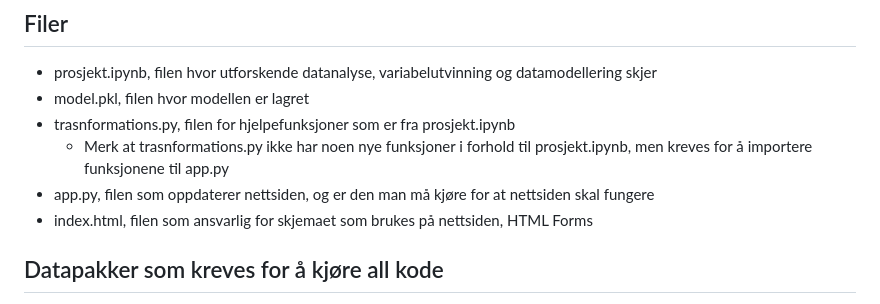
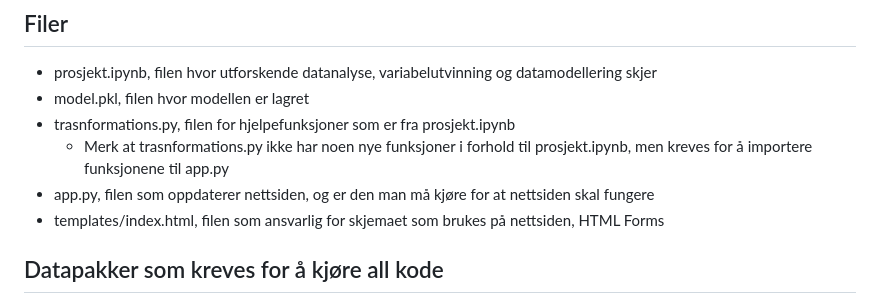
Before and after one commit to sheldondyrdal/Predicting-Hospital-Stay-Duration, a Markdown page: README.md, the part around the change. Rendered like a GitHub page.

```diff
--- a/README.md
+++ b/README.md
@@ -7,7 +7,7 @@ This project was part of the course "Introduction to Data Science (INF161)" at t
 - trasnformations.py, filen for hjelpefunksjoner som er fra prosjekt.ipynb
     - Merk at trasnformations.py ikke har noen nye funksjoner i forhold til prosjekt.ipynb, men kreves for å importere funksjonene til app.py
 - app.py, filen som oppdaterer nettsiden, og er den man må kjøre for at nettsiden skal fungere
-- index.html, filen som ansvarlig for skjemaet som brukes på nettsiden, HTML Forms
+- templates/index.html, filen som ansvarlig for skjemaet som brukes på nettsiden, HTML Forms
 
 ## Datapakker som kreves for å kjøre all kode
 - numpy
```
